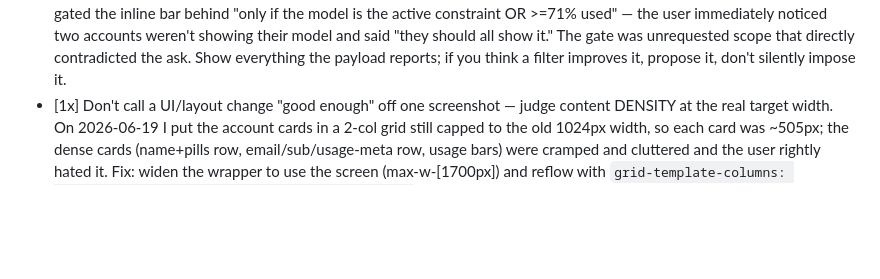
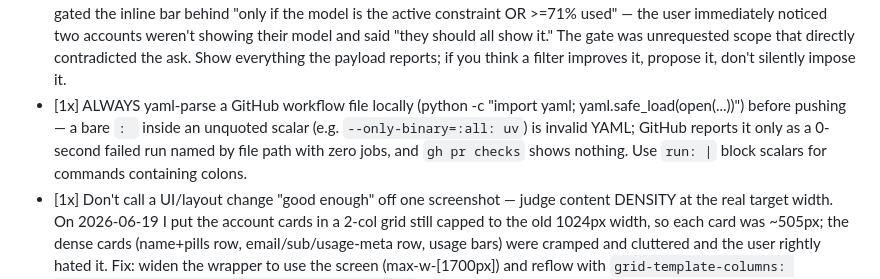
Before and after one commit to jackneil/claude-jacked, a Markdown page: lessons.md, the part around the change. Rendered like a GitHub page; blank space fills up the shorter version.

Commit message:
docs: lesson - yaml-validate workflow files locally before push
Co-Authored-By: Claude Fable 5 <noreply@anthropic.com>

```diff
--- a/lessons.md
+++ b/lessons.md
@@ -18,4 +18,5 @@
 - [1x] lessons.md ALWAYS gets committed into the main codebase — never leave it as a local-only modified file. After appending a lesson, commit it (and push) so future sessions and other machines actually see it. It's tracked, not ignored.
 - [1x] Before root-causing a "missing" UI element, CONFIRM it's actually absent vs merely hidden — Windows parks new tray icons in the notification-area overflow (the ^ chevron) by default. Check creation logs first: the tray logs "Service ready (pid=…)" only AFTER pystray's icon appears. On 2026-06-19 I blamed the uv-trampoline (uv venv on anaconda base → pythonw spawns a child interpreter) for a missing jacked tray icon and wrote + tested a whole autostart-rewrite — but the original service's log showed "Service ready", proving the icon WAS created; it was just in the overflow. Burned a full implementation cycle on a non-bug. Verify the failure mode before theorizing + coding a fix. (Also: stop killing/restarting a user's WORKING service to chase a cosmetic issue — I broke the live dashboard several times mid-diagnosis.)
 - [1x] When the user asks to SURFACE/SHOW data ("let me see the usage for those models"), show it universally — do NOT add a cleverness threshold/filter that hides some of it unless they asked. On the per-model usage feature (2026-07-03) I gated the inline bar behind "only if the model is the active constraint OR >=71% used" — the user immediately noticed two accounts weren't showing their model and said "they should all show it." The gate was unrequested scope that directly contradicted the ask. Show everything the payload reports; if you think a filter improves it, propose it, don't silently impose it.
+- [1x] ALWAYS yaml-parse a GitHub workflow file locally (python -c "import yaml; yaml.safe_load(open(...))") before pushing — a bare `: ` inside an unquoted scalar (e.g. `--only-binary=:all: uv`) is invalid YAML; GitHub reports it only as a 0-second failed run named by file path with zero jobs, and `gh pr checks` shows nothing. Use `run: |` block scalars for commands containing colons.
 - [1x] Don't call a UI/layout change "good enough" off one screenshot — judge content DENSITY at the real target width. On 2026-06-19 I put the account cards in a 2-col grid still capped to the old 1024px width, so each card was ~505px; the dense cards (name+pills row, email/sub/usage-meta row, usage bars) were cramped and cluttered and the user rightly hated it. Fix: widen the wrapper to use the screen (max-w-[1700px]) and reflow with `grid-template-columns: repeat(auto-fit, minmax(min(600px,100%), 1fr))` so a 2nd column appears ONLY when each card can be a comfortable width (~800px here), capped at 2 by the wrapper max-width. Corollaries: a flex `main` needs `min-w-0` to shrink, and wide data tables need a wrapper with `overflow-x-auto` or they force page-wide horizontal cutoff. Look at it critically (is there breathing room?), don't just confirm it rendered.
```
